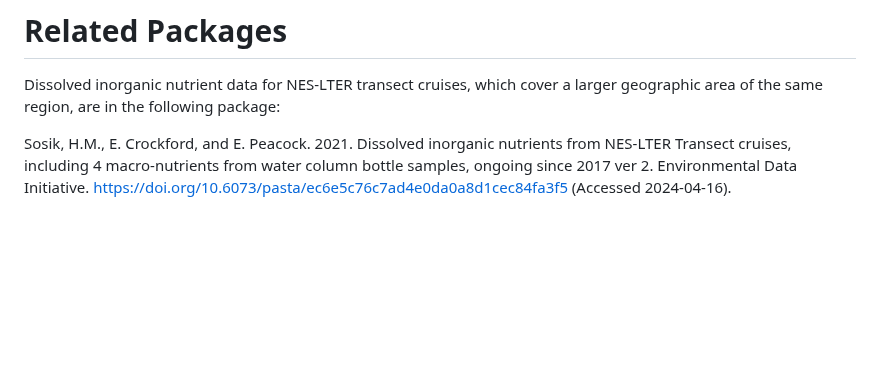
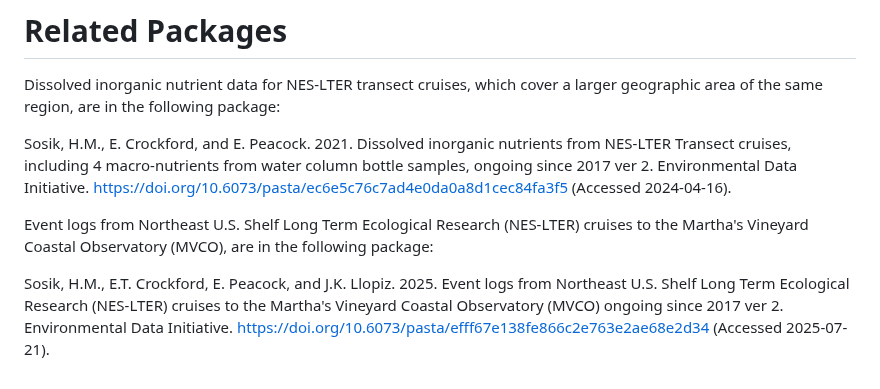
Before and after one commit to WHOIGit/nes-lter-nutrient, a Markdown page: methods.md, the part around the change. Rendered like a GitHub page; blank space fills up the shorter version.

Commit message:
Update methods.md
add mvco event log related package

```diff
--- a/methods.md
+++ b/methods.md
@@ -39,3 +39,7 @@ In version four, nutrient data from multi-day transect cruises beginning in 2018
 Dissolved inorganic nutrient data for NES-LTER transect cruises, which cover a larger geographic area of the same region, are in the following package:
 
 Sosik, H.M., E. Crockford, and E. Peacock. 2021. Dissolved inorganic nutrients from NES-LTER Transect cruises, including 4 macro-nutrients from water column bottle samples, ongoing since 2017 ver 2. Environmental Data Initiative. https://doi.org/10.6073/pasta/ec6e5c76c7ad4e0da0a8d1cec84fa3f5 (Accessed 2024-04-16).
+
+Event logs from Northeast U.S. Shelf Long Term Ecological Research (NES-LTER) cruises to the Martha's Vineyard Coastal Observatory (MVCO), are in the following package:
+
+Sosik, H.M., E.T. Crockford, E. Peacock, and J.K. Llopiz. 2025. Event logs from Northeast U.S. Shelf Long Term Ecological Research (NES-LTER) cruises to the Martha's Vineyard Coastal Observatory (MVCO) ongoing since 2017 ver 2. Environmental Data Initiative. https://doi.org/10.6073/pasta/efff67e138fe866c2e763e2ae68e2d34 (Accessed 2025-07-21).
```
